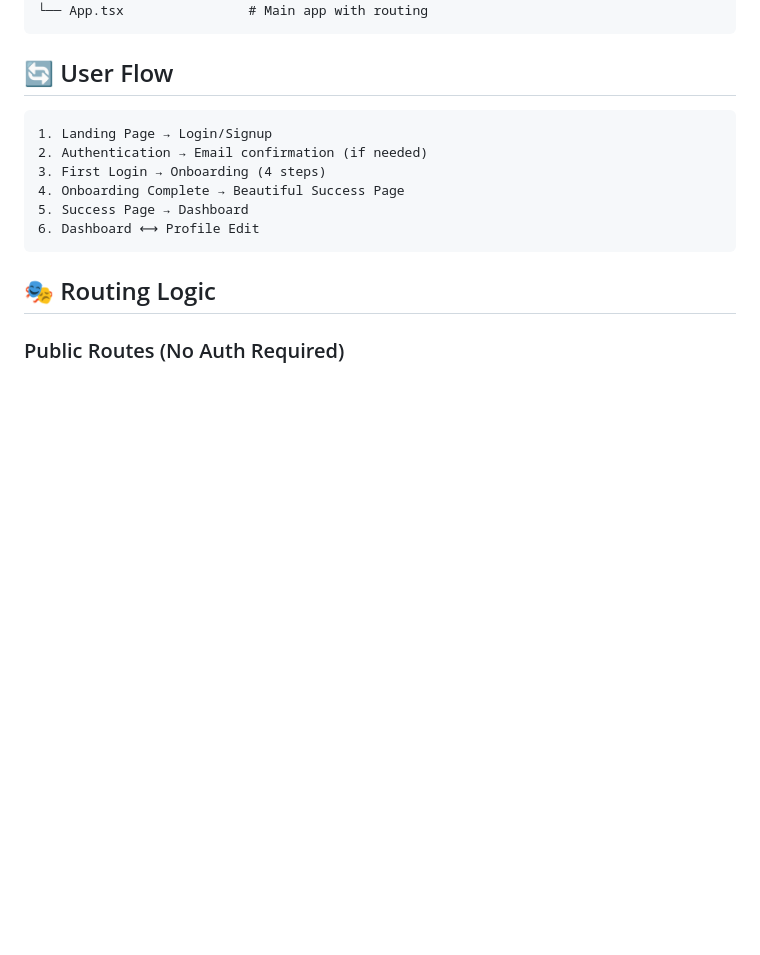
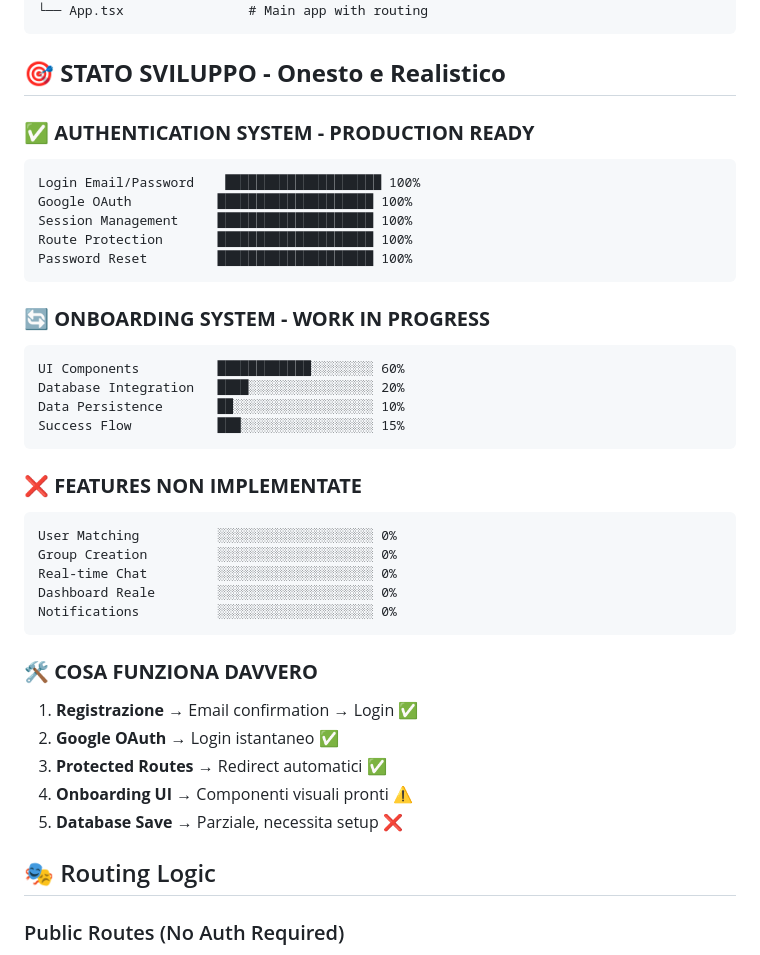
Before and after one commit to boobaGreen/TogetherToTarget, a Markdown page: webapp/README.md, the part around the change printed below. GitHub-like rendering; blank space fills up the shorter version.

````diff
--- a/webapp/README.md
+++ b/webapp/README.md
@@ -98,16 +122,40 @@ src/
 └── App.tsx                # Main app with routing
 ```
 
-## 🔄 User Flow
+## 🎯 **STATO SVILUPPO - Onesto e Realistico**
 
+### ✅ **AUTHENTICATION SYSTEM - PRODUCTION READY**
 ```
-1. Landing Page → Login/Signup
-2. Authentication → Email confirmation (if needed)
-3. First Login → Onboarding (4 steps)
-4. Onboarding Complete → Beautiful Success Page
-5. Success Page → Dashboard
-6. Dashboard ⟷ Profile Edit
+Login Email/Password    ████████████████████ 100%
+Google OAuth           ████████████████████ 100%
+Session Management     ████████████████████ 100%
+Route Protection       ████████████████████ 100%
+Password Reset         ████████████████████ 100%
 ```
+
+### 🔄 **ONBOARDING SYSTEM - WORK IN PROGRESS**
+```
+UI Components          ████████████░░░░░░░░ 60%
+Database Integration   ████░░░░░░░░░░░░░░░░ 20%
+Data Persistence       ██░░░░░░░░░░░░░░░░░░ 10%
+Success Flow           ███░░░░░░░░░░░░░░░░░ 15%
+```
+
+### ❌ **FEATURES NON IMPLEMENTATE**
+```
+User Matching          ░░░░░░░░░░░░░░░░░░░░ 0%
+Group Creation         ░░░░░░░░░░░░░░░░░░░░ 0%
+Real-time Chat         ░░░░░░░░░░░░░░░░░░░░ 0%
+Dashboard Reale        ░░░░░░░░░░░░░░░░░░░░ 0%
+Notifications          ░░░░░░░░░░░░░░░░░░░░ 0%
+```
+
+### 🛠️ **COSA FUNZIONA DAVVERO**
+1. **Registrazione** → Email confirmation → Login ✅
+2. **Google OAuth** → Login istantaneo ✅
+3. **Protected Routes** → Redirect automatici ✅
+4. **Onboarding UI** → Componenti visuali pronti ⚠️
+5. **Database Save** → Parziale, necessita setup ❌
 
 ## 🎭 Routing Logic
 
````
Also changed, not shown: other parts of webapp/README.md (+70 -48 lines), README.md (+107 -64 lines).
